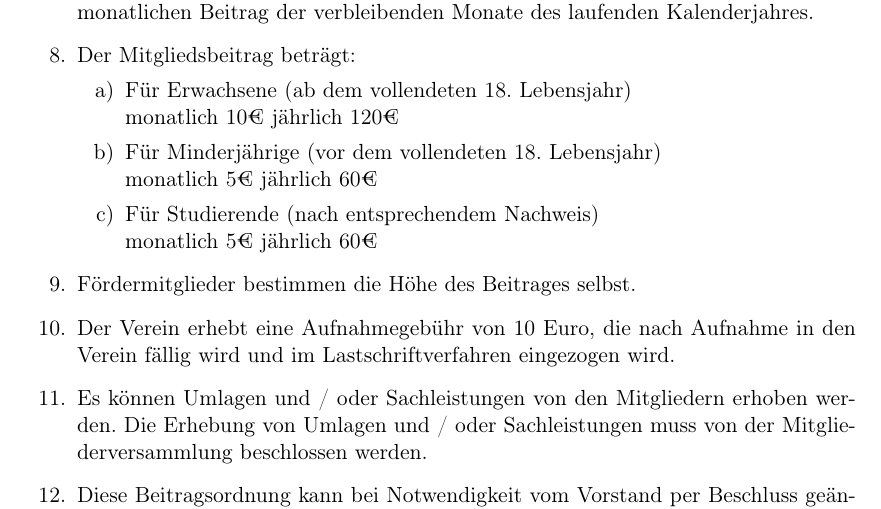
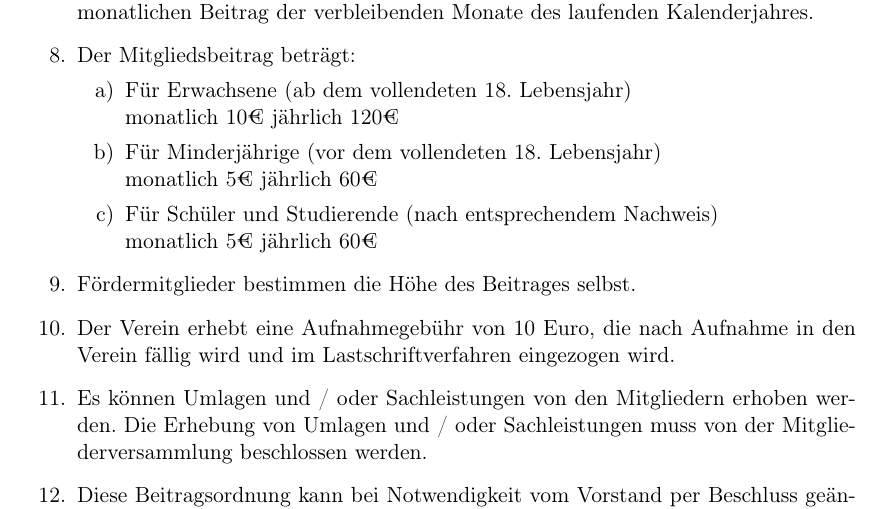
Before and after one commit to Squareroots/Satzung, a LaTeX document (Beitragsordnung.tex): part of page 1 of 2, cut so that both start at the same text. Compiled offline with pdfLaTeX.

Commit message:
Treat pupils like students

```diff
--- a/Beitragsordnung.tex
+++ b/Beitragsordnung.tex
@@ -34,7 +34,7 @@ Die Mitgliederversammlung des Vereins Squareroots e.V. hat am [Datum] folgende B
 monatlich 10€          jährlich 120€
 \item Für Minderjährige (vor dem vollendeten 18. Lebensjahr)\\
 monatlich 5€            jährlich 60€
-\item Für Studierende (nach entsprechendem Nachweis)\\
+\item Für Schüler und Studierende (nach entsprechendem Nachweis)\\
 monatlich 5€            jährlich 60€
 \end{enumerate}
 \item Fördermitglieder bestimmen die Höhe des Beitrages selbst.
```
